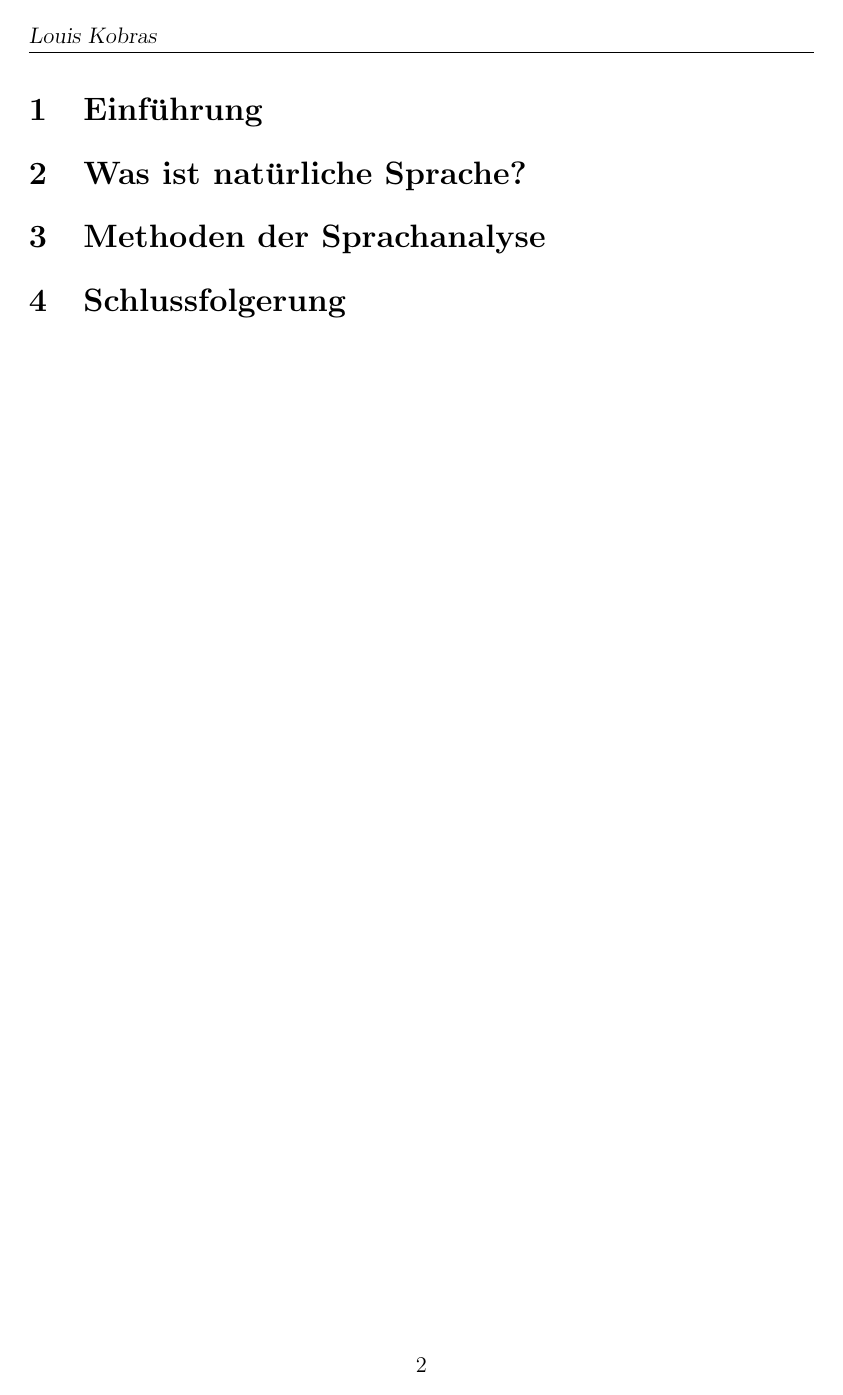
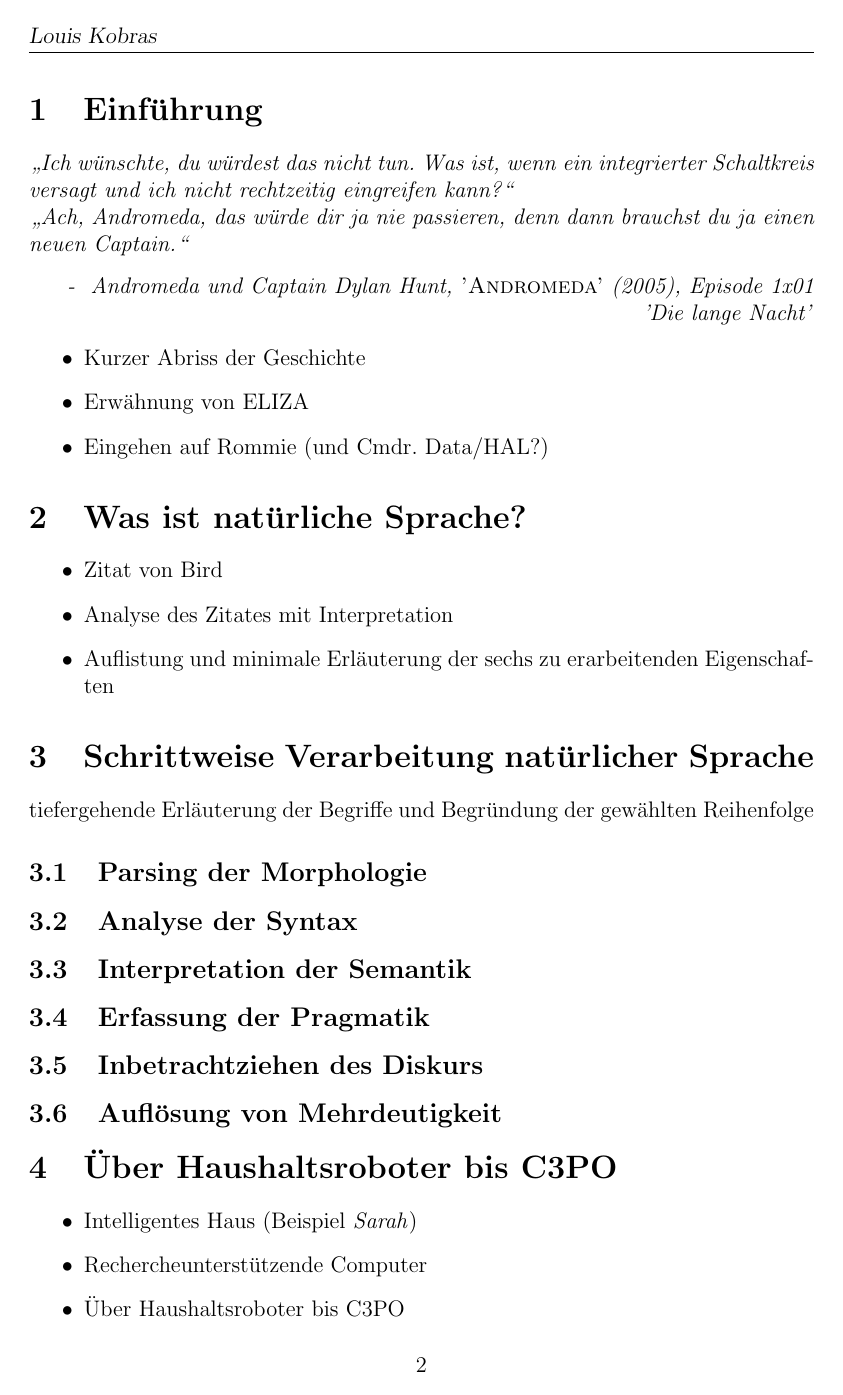
Before and after one commit to PhilippTeichert/Homework, a LaTeX document (Pros_KI/Pros_speechprocessing_v1.tex): page 4 of 5 before the commit and page 4 of 6 after it. Compiled offline with pdfLaTeX.

Commit message:
Continued work on Seminar Paper

```diff
--- a/Pros_KI/Pros_speechprocessing_v1.tex
+++ b/Pros_KI/Pros_speechprocessing_v1.tex
@@ -6,7 +6,7 @@
 \newcommand{\trauthor}{Louis Kobras}
 \newcommand{\trtype}{Seminararbeit} %{Seminararbeit} %{Proseminararbeit}
 \newcommand{\trcourse}{Proseminar: Künstliche Intelligenz}
-\newcommand{\trtitle}{Realisierung der Verarbeitung natürlicher Sprache als Verarbeitungskette}
+\newcommand{\trtitle}{Insert witty title here}
 \newcommand{\trmatrikelnummer}{6658699}
 \newcommand{\tremail}{4kobras@informatik.uni-hamburg.de}
 \newcommand{\trarbeitsbereich}{Knowledge Technology, WTM}
@@ -210,12 +215,54 @@ literate=%
 
 \section{Einführung}
 \label{sec:intro}
+	\textit{„Ich wünschte, du würdest das nicht tun.
+	Was ist, wenn ein integrierter Schaltkreis versagt und ich nicht rechtzeitig eingreifen kann?“\\
+	„Ach, Andromeda, das würde dir ja nie passieren, denn dann brauchst du ja einen neuen Captain.“}
+	\begin{flushright}
+		\textit{-~~Andromeda und Captain Dylan Hunt, \textsc{'Andromeda'} (2005), Episode 1x01 'Die lange Nacht'}
+	\end{flushright}
+	\begin{itemize}
+	    \item Kurzer Abriss der Geschichte
+	    \item Erwähnung von ELIZA
+	    \item Eingehen auf Rommie (und Cmdr. Data/HAL?)
+	\end{itemize}
 
 \section{Was ist natürliche Sprache?}
 \label{sec:def_lang}
+\begin{itemize}
+    \item Zitat von Bird
+    \item Analyse des Zitates mit Interpretation
+    \item Auflistung und minimale Erläuterung der sechs zu erarbeitenden Eigenschaften
+\end{itemize}
 
-\section{Methoden der Sprachanalyse}
+\section{Schrittweise Verarbeitung natürlicher Sprache}
 \label{sec:meth}
+tiefergehende Erläuterung der Begriffe und Begründung der gewählten Reihenfolge
 
+\subsection{Parsing der Morphologie}
+\label{ssec:morph}
+
+\subsection{Analyse der Syntax}
+\label{ssec:syntax}
+
+\subsection{Interpretation der Semantik}
+\label{sec:sem}
+
+\subsection{Erfassung der Pragmatik}
+\label{ssec:prag}
+
+\subsection{Inbetrachtziehen des Diskurs}
+\label{ssec:disc}
+
+\subsection{Auflösung von Mehrdeutigkeit}
+\label{ssec:ambi}
+
+\section{Über Haushaltsroboter bis C3PO}
+\label{sec:ausb}
+\begin{itemize}
+    \item Intelligentes Haus (Beispiel \textit{Sarah})
+    \item Rechercheunterstützende Computer
+    \item Über Haushaltsroboter bis C3PO
+\end{itemize}
 \section{Schlussfolgerung}
 \label{sec:concl}
```
Also changed, not shown: Pros_KI/Pros_speechprocessing_v1.pdf, Pros_KI/Pros_speechprocessing_v1.tex (9 more changed lines), 6 other files.
